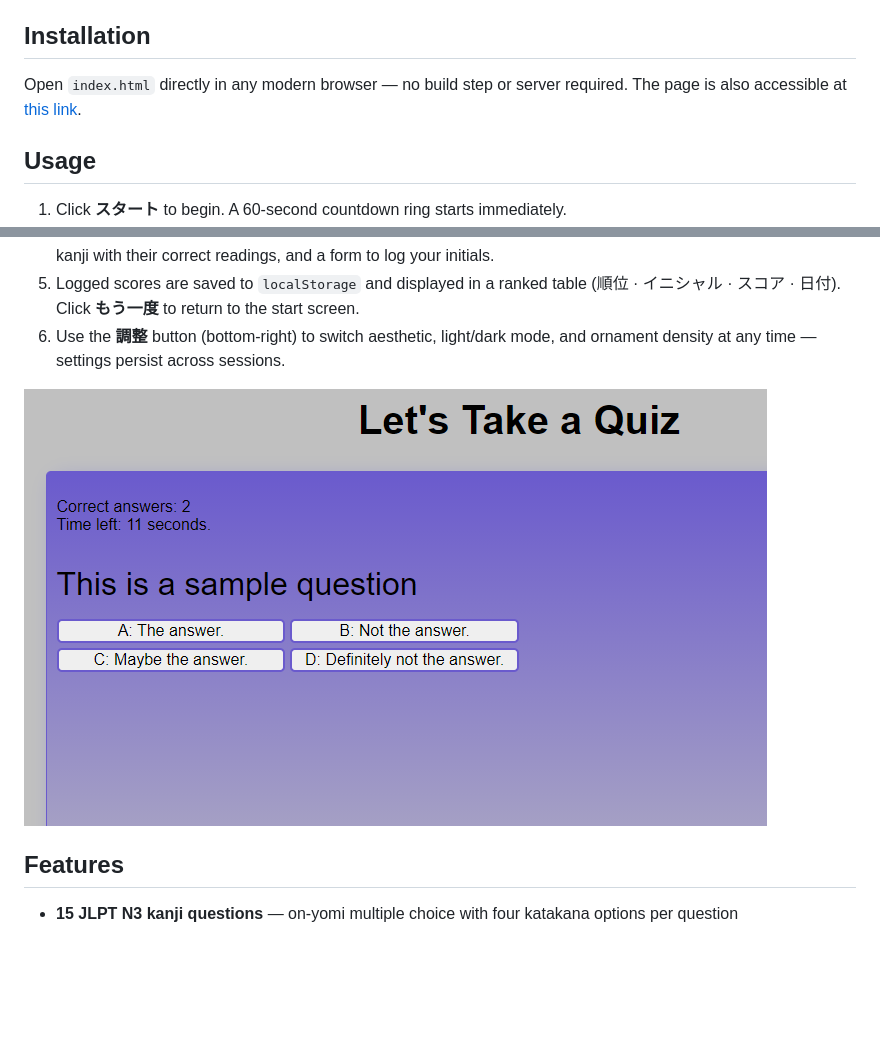
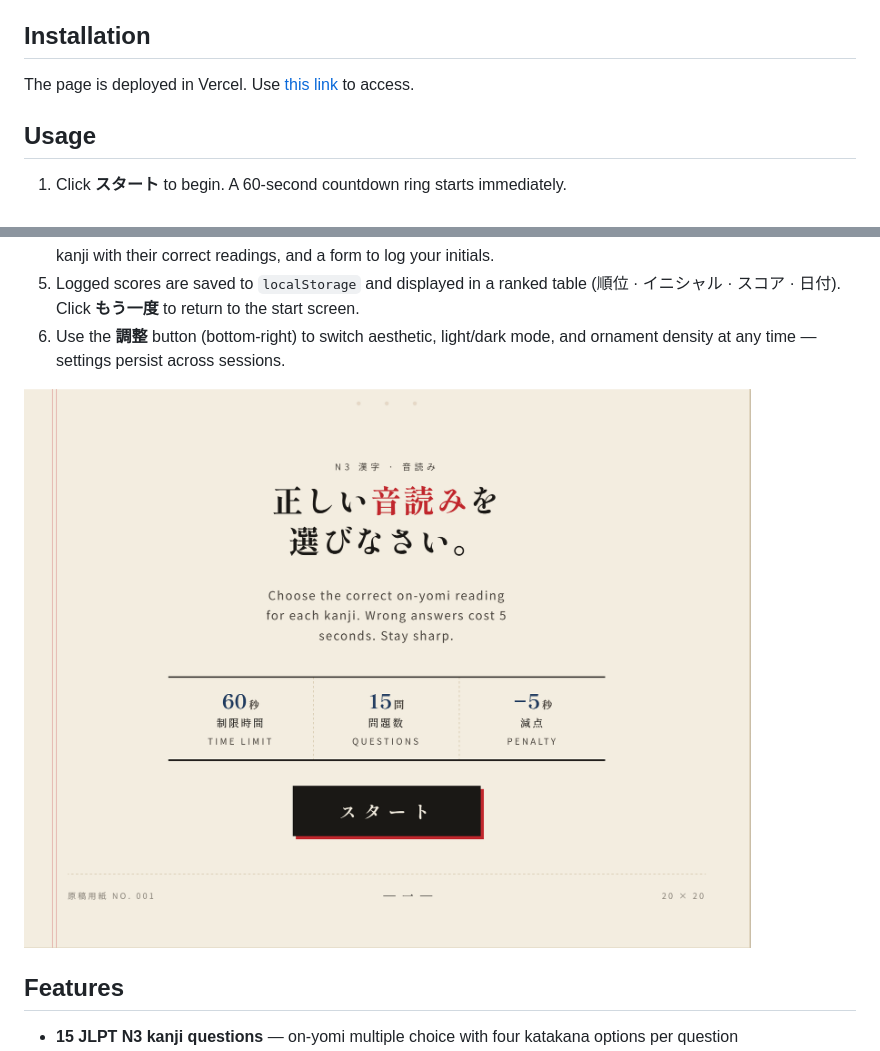
Before and after one commit to jmarq019/pop_quiz, a Markdown page: README.md, 2 parts joined by grey strips. Drawn GitHub-style; pictures changed too: assets/images/pop_quiz_demo.png; blank space fills up the shorter version.

Commit message:
updating readme with new access link and screenshot

```diff
--- a/README.md
+++ b/README.md
@@ -11,7 +11,7 @@ A JLPT N3 kanji drill that tests on-yomi (Chinese-derived) readings across 15 qu
 - [Tests](#tests)
 
 ## Installation
-Open `index.html` directly in any modern browser — no build step or server required. The page is also accessible at [this link](https://jmarq019.github.io/pop_quiz/).
+The page is deployed in Vercel. Use [this link](https://pop-quiz-tan.vercel.app/) to access.
 
 ## Usage
 1. Click **スタート** to begin. A 60-second countdown ring starts immediately.
```
